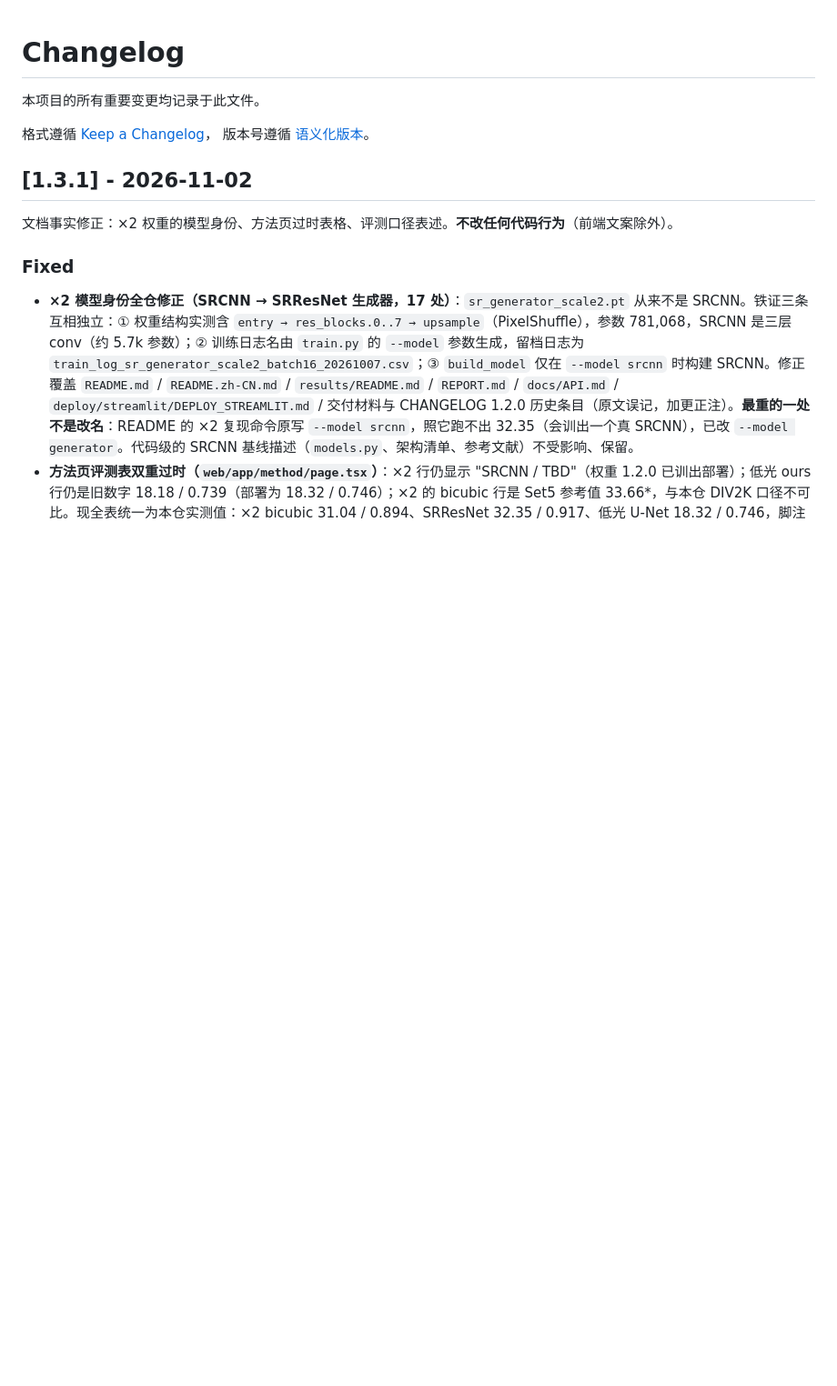
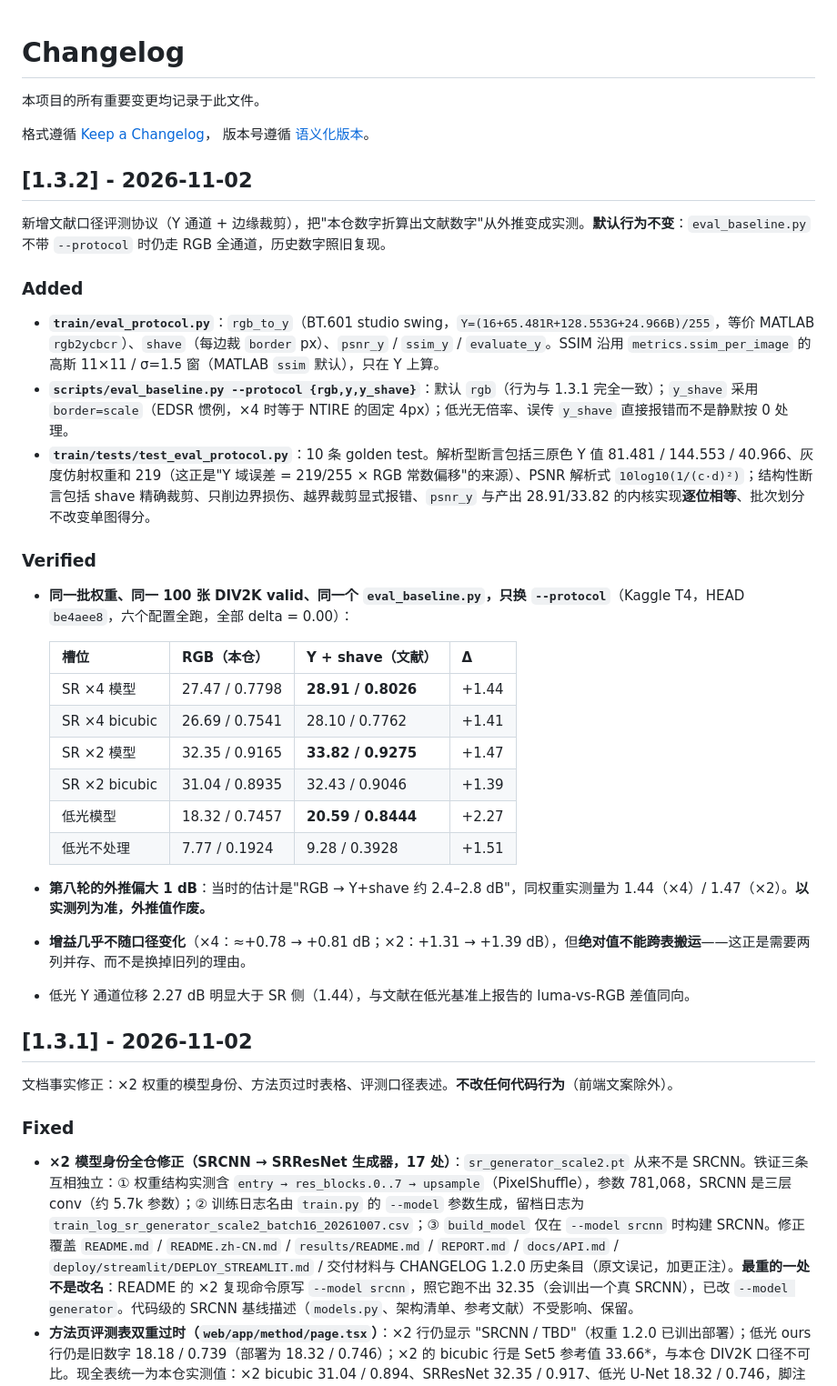
Before and after one commit to ElijahZhao/pixelforge-image-restoration-, a Markdown page: CHANGELOG.md, the part around the change. Shown at 91% size. GitHub-like rendering; blank space fills up the shorter version.

```diff
--- a/CHANGELOG.md
+++ b/CHANGELOG.md
@@ -4,6 +4,33 @@
 
 格式遵循 [Keep a Changelog](https://keepachangelog.com/zh-CN/1.1.0/)，
 版本号遵循 [语义化版本](https://semver.org/lang/zh-CN/)。
+
+## [1.3.2] - 2026-11-02
+
+新增文献口径评测协议（Y 通道 + 边缘裁剪），把"本仓数字折算出文献数字"从外推变成实测。**默认行为不变**：`eval_baseline.py` 不带 `--protocol` 时仍走 RGB 全通道，历史数字照旧复现。
+
+### Added
+
+- **`train/eval_protocol.py`**：`rgb_to_y`（BT.601 studio swing，`Y=(16+65.481R+128.553G+24.966B)/255`，等价 MATLAB `rgb2ycbcr`）、`shave`（每边裁 `border` px）、`psnr_y` / `ssim_y` / `evaluate_y`。SSIM 沿用 `metrics.ssim_per_image` 的高斯 11×11 / σ=1.5 窗（MATLAB `ssim` 默认），只在 Y 上算。
+- **`scripts/eval_baseline.py --protocol {rgb,y,y_shave}`**：默认 `rgb`（行为与 1.3.1 完全一致）；`y_shave` 采用 `border=scale`（EDSR 惯例，×4 时等于 NTIRE 的固定 4px）；低光无倍率、误传 `y_shave` 直接报错而不是静默按 0 处理。
+- **`train/tests/test_eval_protocol.py`**：10 条 golden test。解析型断言包括三原色 Y 值 81.481 / 144.553 / 40.966、灰度仿射权重和 219（这正是"Y 域误差 = 219/255 × RGB 常数偏移"的来源）、PSNR 解析式 `10log10(1/(c·d)²)`；结构性断言包括 shave 精确裁剪、只削边界损伤、越界裁剪显式报错、`psnr_y` 与产出 28.91/33.82 的内核实现**逐位相等**、批次划分不改变单图得分。
+
+### Verified
+
+- **同一批权重、同一 100 张 DIV2K valid、同一个 `eval_baseline.py`，只换 `--protocol`**（Kaggle T4，HEAD `be4aee8`，六个配置全跑，全部 delta = 0.00）：
+
+  | 槽位 | RGB（本仓） | Y + shave（文献） | Δ |
+  |---|---|---|---|
+  | SR ×4 模型 | 27.47 / 0.7798 | **28.91 / 0.8026** | +1.44 |
+  | SR ×4 bicubic | 26.69 / 0.7541 | 28.10 / 0.7762 | +1.41 |
+  | SR ×2 模型 | 32.35 / 0.9165 | **33.82 / 0.9275** | +1.47 |
+  | SR ×2 bicubic | 31.04 / 0.8935 | 32.43 / 0.9046 | +1.39 |
+  | 低光模型 | 18.32 / 0.7457 | **20.59 / 0.8444** | +2.27 |
+  | 低光不处理 | 7.77 / 0.1924 | 9.28 / 0.3928 | +1.51 |
+
+- **第八轮的外推偏大 1 dB**：当时的估计是"RGB → Y+shave 约 2.4–2.8 dB"，同权重实测量为 1.44（×4）/ 1.47（×2）。**以实测列为准，外推值作废。**
+- **增益几乎不随口径变化**（×4：≈+0.78 → +0.81 dB；×2：+1.31 → +1.39 dB），但**绝对值不能跨表搬运**——这正是需要两列并存、而不是换掉旧列的理由。
+- 低光 Y 通道位移 2.27 dB 明显大于 SR 侧（1.44），与文献在低光基准上报告的 luma-vs-RGB 差值同向。
 
 ## [1.3.1] - 2026-11-02
 
```
Also changed, not shown: results/README.md (+37 -0 lines).
